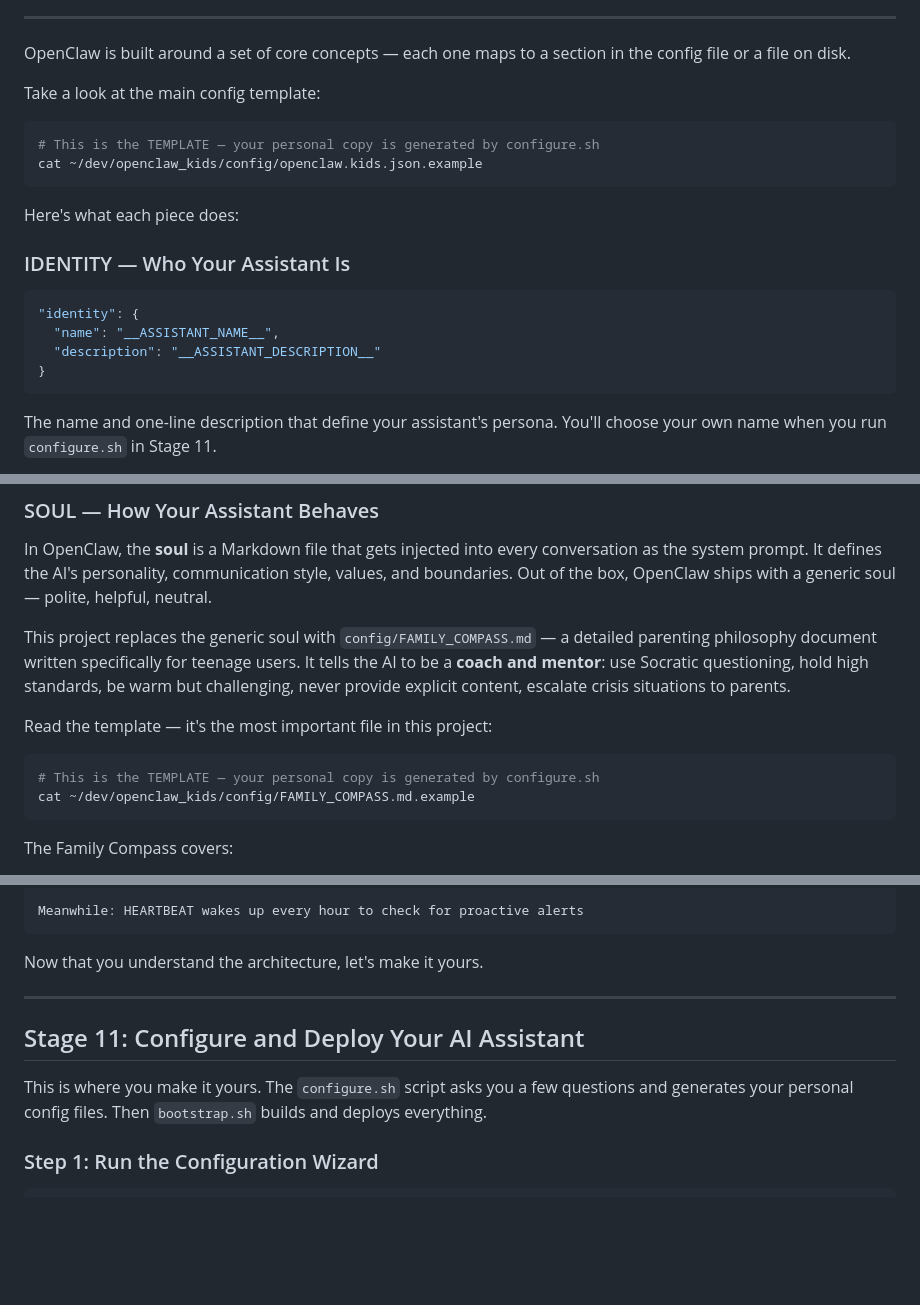
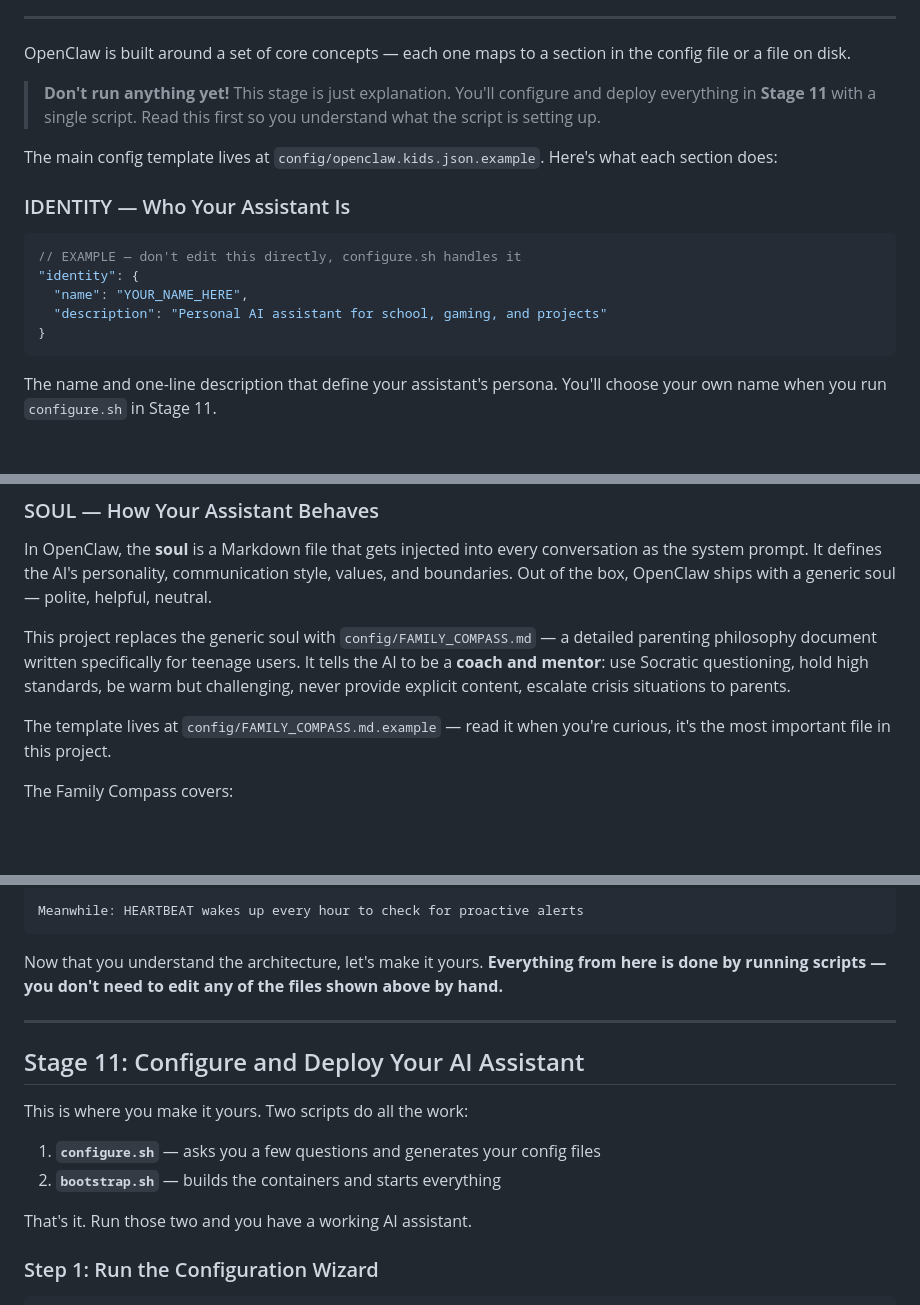
Before and after one commit to patdeg/openclaw_kids, a Markdown page: README.md, 3 parts joined by grey strips. GitHub-like rendering; blank space fills up the shorter version.

Commit message:
Clarify Stage 10 as read-only explanation with no commands to run
All JSON snippets now have "// EXAMPLE" comments. Added a banner at the
top of Stage 10: "Don't run anything yet! This stage is just explanation."
Removed cat commands that looked runnable. Stage 10→11 transition now
explicitly says "run scripts, don't edit files by hand."

Co-Authored-By: Claude Opus 4.6 (1M context) <noreply@anthropic.com>

````diff
--- a/README.md
+++ b/README.md
@@ -1056,21 +1056,20 @@ file in this project. If you want the full reference:
 OpenClaw is built around a set of core concepts — each one maps to a
 section in the config file or a file on disk.
 
-Take a look at the main config template:
-
-```bash
-# This is the TEMPLATE — your personal copy is generated by configure.sh
-cat ~/dev/openclaw_kids/config/openclaw.kids.json.example
-```
-
-Here's what each piece does:
+> **Don't run anything yet!** This stage is just explanation. You'll
+> configure and deploy everything in **Stage 11** with a single script.
+> Read this first so you understand what the script is setting up.
+
+The main config template lives at `config/openclaw.kids.json.example`.
+Here's what each section does:
 
 ### IDENTITY — Who Your Assistant Is
 
 ```json
+// EXAMPLE — don't edit this directly, configure.sh handles it
 "identity": {
-  "name": "__ASSISTANT_NAME__",
-  "description": "__ASSISTANT_DESCRIPTION__"
+  "name": "YOUR_NAME_HERE",
+  "description": "Personal AI assistant for school, gaming, and projects"
 }
 ```
 
@@ -1090,12 +1089,8 @@ users. It tells the AI to be a **coach and mentor**: use Socratic
 questioning, hold high standards, be warm but challenging, never provide
 explicit content, escalate crisis situations to parents.
 
-Read the template — it's the most important file in this project:
-
-```bash
-# This is the TEMPLATE — your personal copy is generated by configure.sh
-cat ~/dev/openclaw_kids/config/FAMILY_COMPASS.md.example
-```
+The template lives at `config/FAMILY_COMPASS.md.example` — read it
+when you're curious, it's the most important file in this project.
 
 The Family Compass covers:
 - How the AI should communicate (direct, honest, uses humor)
@@ -1253,14 +1254,18 @@ Meanwhile: HEARTBEAT wakes up every hour to check for proactive alerts
 ```
 
 Now that you understand the architecture, let's make it yours.
+**Everything from here is done by running scripts — you don't need to
+edit any of the files shown above by hand.**
 
 ---
 
 ## Stage 11: Configure and Deploy Your AI Assistant
 
-This is where you make it yours. The `configure.sh` script asks you a
-few questions and generates your personal config files. Then `bootstrap.sh`
-builds and deploys everything.
+This is where you make it yours. Two scripts do all the work:
+1. **`configure.sh`** — asks you a few questions and generates your config files
+2. **`bootstrap.sh`** — builds the containers and starts everything
+
+That's it. Run those two and you have a working AI assistant.
 
 ### Step 1: Run the Configuration Wizard
 
````
Also changed, not shown: other parts of README.md (+7 -1 lines).
